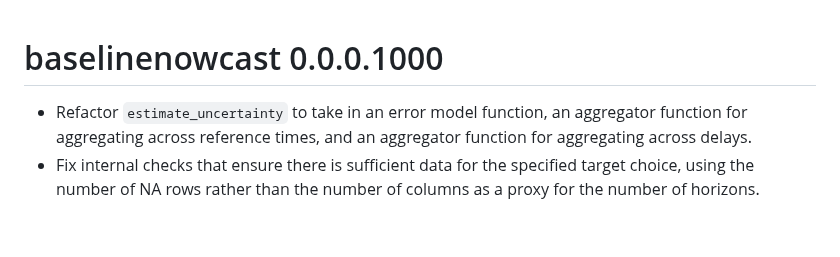
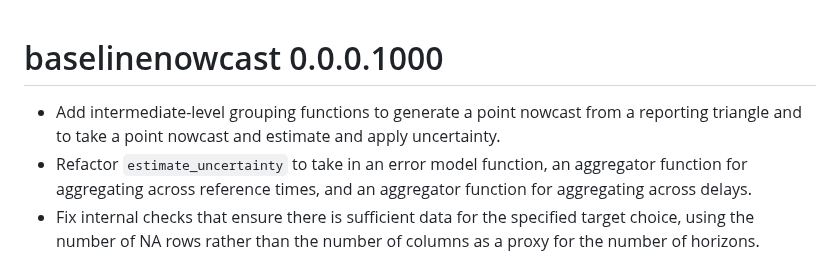
Before and after one commit to epinowcast/baselinenowcast, a Markdown page: NEWS.md, the part around the change. Drawn GitHub-style; blank space fills up the shorter version.

Commit message:
update changelog

```diff
--- a/NEWS.md
+++ b/NEWS.md
@@ -1,5 +1,6 @@
 # baselinenowcast 0.0.0.1000
 
+-   Add intermediate-level grouping functions to generate a point nowcast from a reporting triangle and to take a point nowcast and estimate and apply uncertainty.
 -   Refactor `estimate_uncertainty` to take in an error model function, an aggregator function for aggregating across reference times, and an aggregator function for aggregating across delays.
 -   Fix internal checks that ensure there is sufficient data for the specified target choice, using the number of NA rows rather than the number of columns as a proxy for the number of horizons.
 -   Replace argument names with more complete versions where possible.
```
